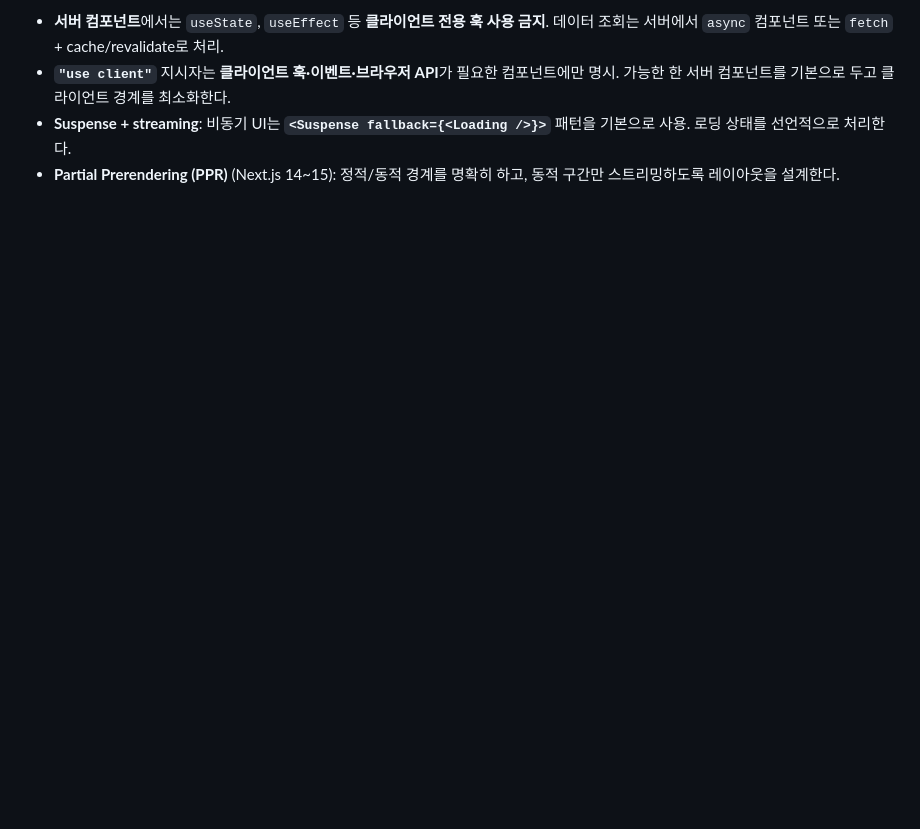
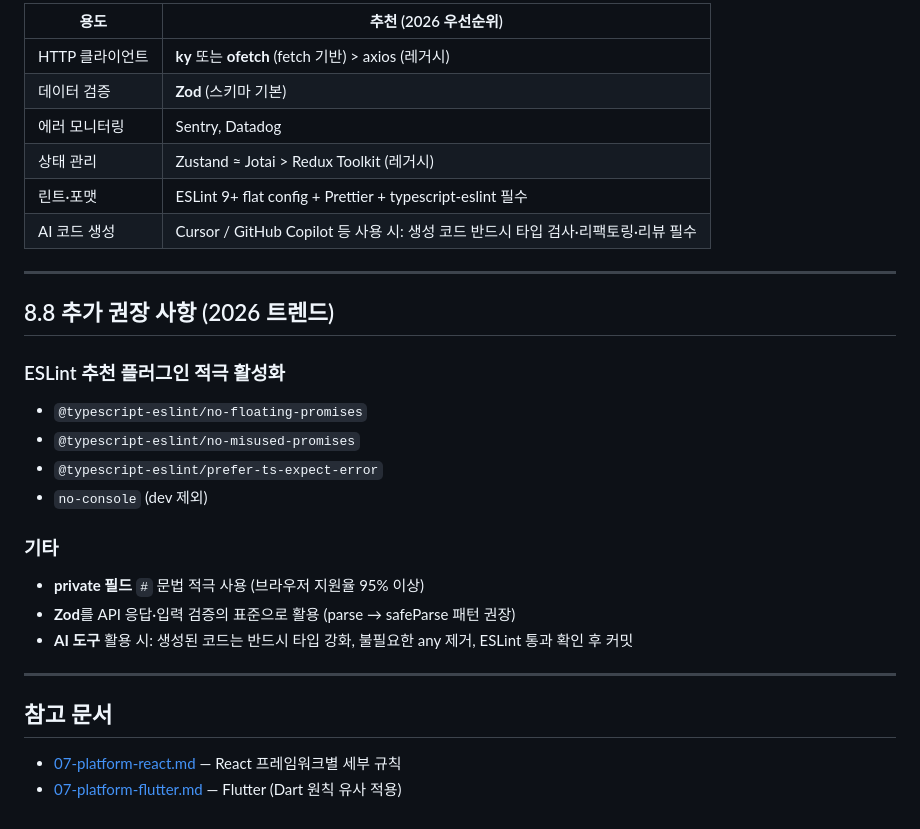
Before and after one commit to VelkaressiaBlutkrone/spring-react-flutter-smtp-mng, a Markdown page: doc/rules/08-javascript.md, the part around one of its changes. Drawn GitHub-style; blank space fills up the shorter version.

```diff
--- a/doc/rules/08-javascript.md
+++ b/doc/rules/08-javascript.md
@@ -91,5 +118,33 @@
 
-- **서버 컴포넌트**에서는 `useState`, `useEffect` 등 **클라이언트 전용 훅 사용 금지**. 데이터 조회는 서버에서 `async` 컴포넌트 또는 `fetch` + cache/revalidate로 처리.
-- **`"use client"`** 지시자는 **클라이언트 훅·이벤트·브라우저 API**가 필요한 컴포넌트에만 명시. 가능한 한 서버 컴포넌트를 기본으로 두고 클라이언트 경계를 최소화한다.
-- **Suspense + streaming**: 비동기 UI는 **`<Suspense fallback={<Loading />}>`** 패턴을 기본으로 사용. 로딩 상태를 선언적으로 처리한다.
-- **Partial Prerendering (PPR)** (Next.js 14~15): 정적/동적 경계를 명확히 하고, 동적 구간만 스트리밍하도록 레이아웃을 설계한다.
+| 용도 | 추천 (2026 우선순위) |
+|------|----------------------|
+| HTTP 클라이언트 | **ky** 또는 **ofetch** (fetch 기반) > axios (레거시) |
+| 데이터 검증 | **Zod** (스키마 기본) |
+| 에러 모니터링 | Sentry, Datadog |
+| 상태 관리 | Zustand ≈ Jotai > Redux Toolkit (레거시) |
+| 린트·포맷 | ESLint 9+ flat config + Prettier + typescript-eslint 필수 |
+| AI 코드 생성 | Cursor / GitHub Copilot 등 사용 시: 생성 코드 반드시 타입 검사·리팩토링·리뷰 필수 |
+
+---
+
+## 8.8 추가 권장 사항 (2026 트렌드)
+
+### ESLint 추천 플러그인 적극 활성화
+
+- `@typescript-eslint/no-floating-promises`
+- `@typescript-eslint/no-misused-promises`
+- `@typescript-eslint/prefer-ts-expect-error`
+- `no-console` (dev 제외)
+
+### 기타
+
+- **private 필드** `#` 문법 적극 사용 (브라우저 지원율 95% 이상)
+- **Zod**를 API 응답·입력 검증의 표준으로 활용 (parse → safeParse 패턴 권장)
+- **AI 도구** 활용 시: 생성된 코드는 반드시 타입 강화, 불필요한 any 제거, ESLint 통과 확인 후 커밋
+
+---
+
+## 참고 문서
+
+- [07-platform-react.md](07-platform-react.md) — React 프레임워크별 세부 규칙
+- [07-platform-flutter.md](07-platform-flutter.md) — Flutter (Dart 원칙 유사 적용)
```
Also changed, not shown: other parts of doc/rules/08-javascript.md (+95 -68 lines).
